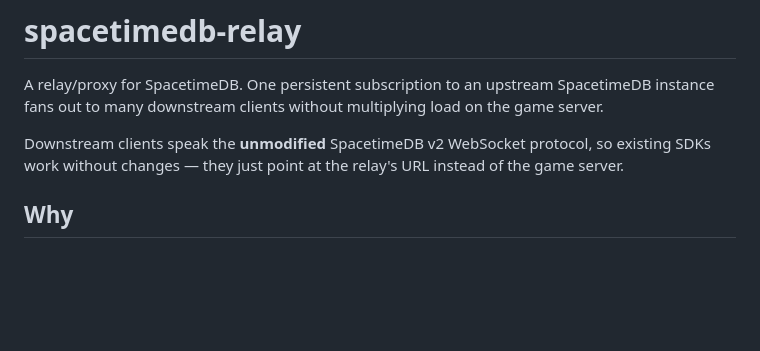
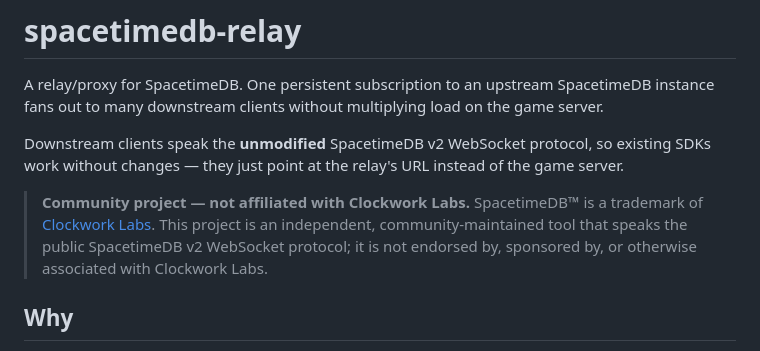
Before and after one commit to ekscrypto/spacetimedb-relay, a Markdown page: README.md, the part around the change. GitHub-like rendering; blank space fills up the shorter version.

Commit message:
Add trademark and community-project notice to the README
State up front that this is an independent, community-maintained
project unaffiliated with Clockwork Labs, and acknowledge SpacetimeDB
as their trademark. Avoids any implication of endorsement.

Co-Authored-By: Claude Opus 4.7 (1M context) <noreply@anthropic.com>

```diff
--- a/README.md
+++ b/README.md
@@ -7,6 +7,12 @@ without multiplying load on the game server.
 Downstream clients speak the **unmodified** SpacetimeDB v2 WebSocket
 protocol, so existing SDKs work without changes — they just point at
 the relay's URL instead of the game server.
+
+> **Community project — not affiliated with Clockwork Labs.**
+> SpacetimeDB™ is a trademark of [Clockwork Labs](https://clockworklabs.io/).
+> This project is an independent, community-maintained tool that speaks
+> the public SpacetimeDB v2 WebSocket protocol; it is not endorsed by,
+> sponsored by, or otherwise associated with Clockwork Labs.
 
 ## Why
 
```
